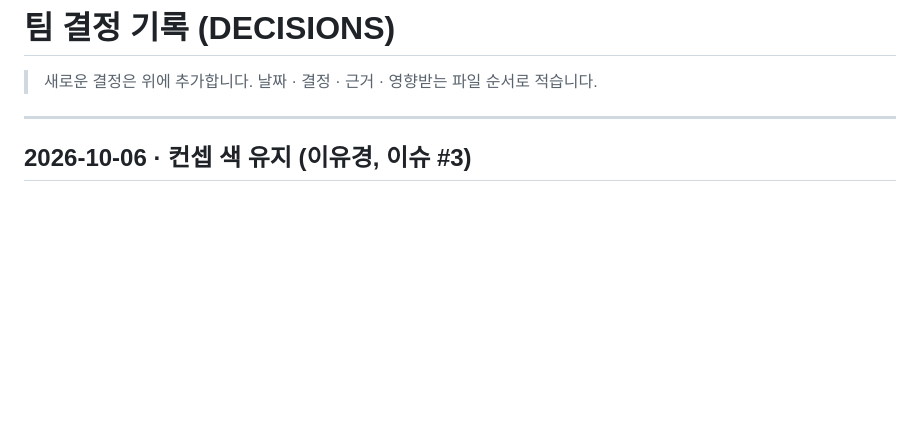
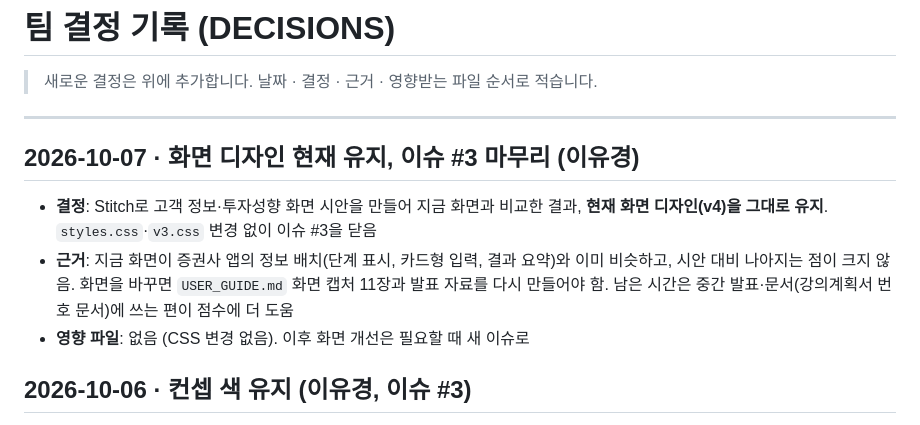
Before and after one commit to koreanchubby/ai-pb, a Markdown page: docs/DECISIONS.md, the part around the change. Drawn GitHub-style; blank space fills up the shorter version.

Commit message:
docs: 화면 디자인 현재 유지 결정, 이슈 #3 마무리
Closes #3

Co-Authored-By: Claude Opus 5.5 <noreply@anthropic.com>

```diff
--- a/docs/DECISIONS.md
+++ b/docs/DECISIONS.md
@@ -3,6 +3,12 @@
 > 새로운 결정은 위에 추가합니다. 날짜 · 결정 · 근거 · 영향받는 파일 순서로 적습니다.
 
 ---
+
+## 2026-10-07 · 화면 디자인 현재 유지, 이슈 #3 마무리 (이유경)
+
+- **결정**: Stitch로 고객 정보·투자성향 화면 시안을 만들어 지금 화면과 비교한 결과, **현재 화면 디자인(v4)을 그대로 유지**. `styles.css`·`v3.css` 변경 없이 이슈 #3을 닫음
+- **근거**: 지금 화면이 증권사 앱의 정보 배치(단계 표시, 카드형 입력, 결과 요약)와 이미 비슷하고, 시안 대비 나아지는 점이 크지 않음. 화면을 바꾸면 `USER_GUIDE.md` 화면 캡처 11장과 발표 자료를 다시 만들어야 함. 남은 시간은 중간 발표·문서(강의계획서 번호 문서)에 쓰는 편이 점수에 더 도움
+- **영향 파일**: 없음 (CSS 변경 없음). 이후 화면 개선은 필요할 때 새 이슈로
 
 ## 2026-10-06 · 컨셉 색 유지 (이유경, 이슈 #3)
 
```
